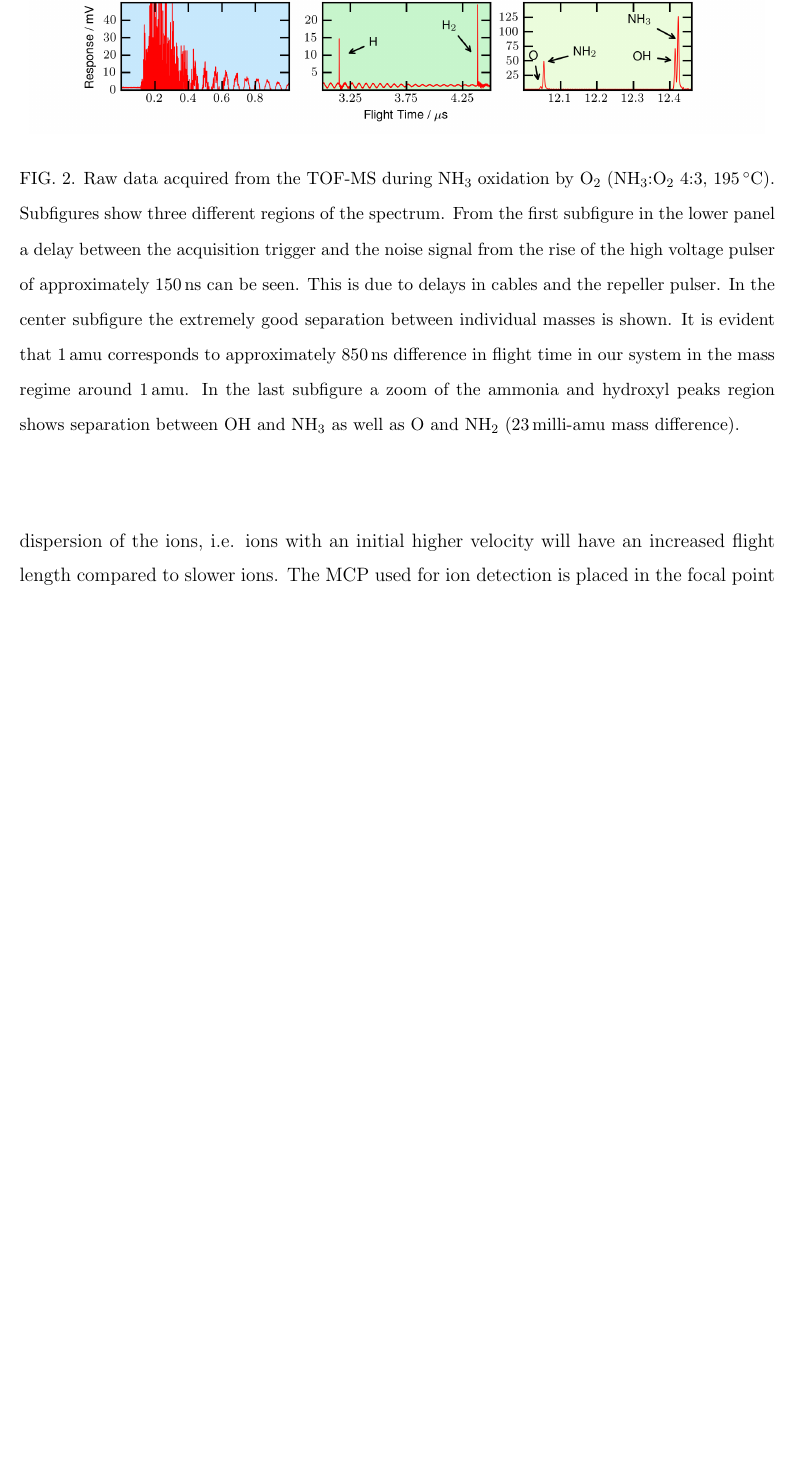
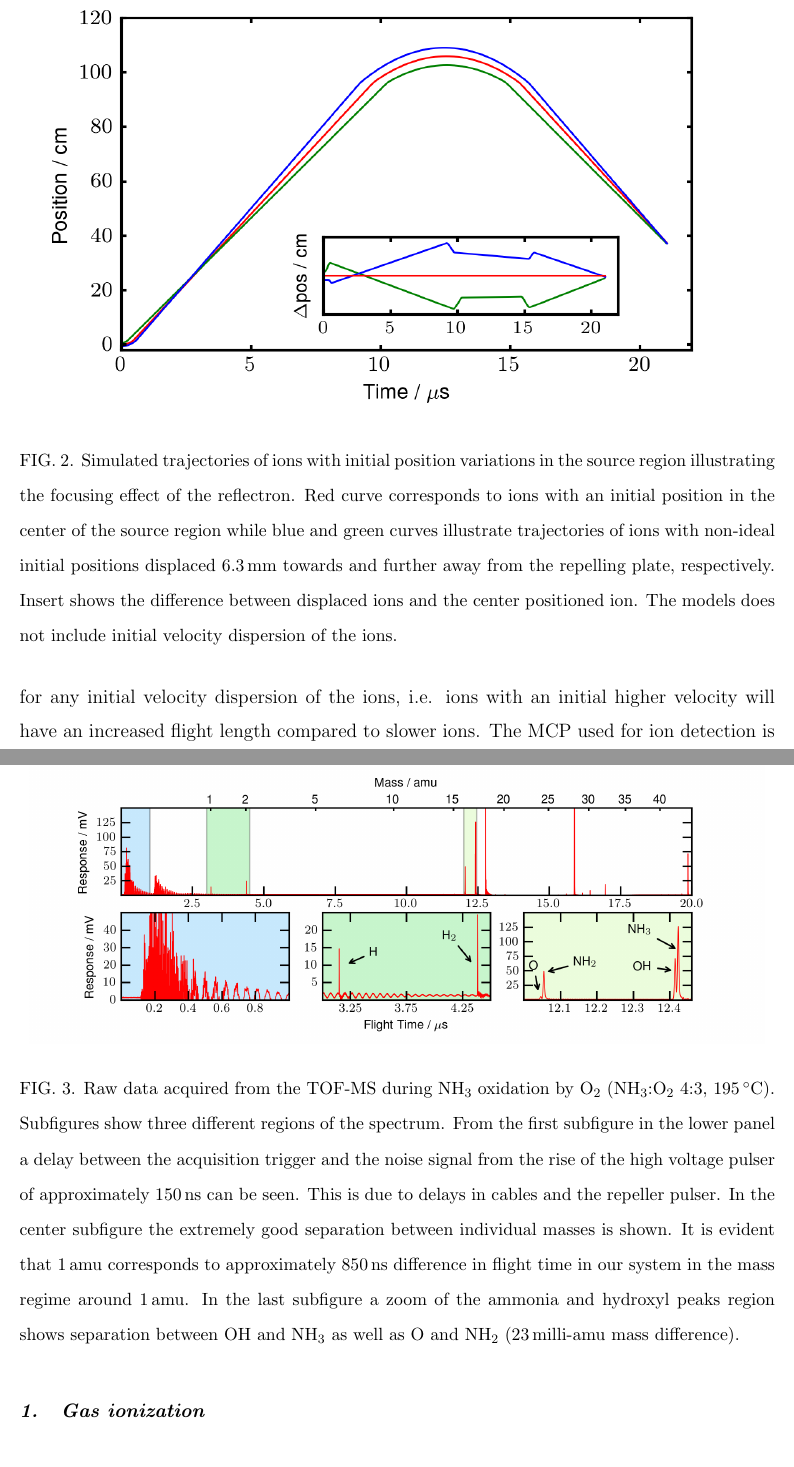
Before and after one commit to robertjensen/CatalyticTOF, a LaTeX paper (paper.tex): part of page 6 of 14 before the commit and two parts of pages 6 and 7 of 14 after it, the two joined at a grey line, cut at the place of the change, the shorter picture padded with empty space. Compiled offline with pdfLaTeX.

Commit message:
Added trajectory.png to the paper

```diff
--- a/paper.tex
+++ b/paper.tex
@@ -94,7 +94,11 @@ The time of flight chamber is pumped by a turbo pump and two ion pumps. A 120\,l
 
 The time of flight equipment used for detection of gas molecules flown through the capillary of the microreactor is designed as an orthogonal mass spectrometer and is assembled from modules purchased from Jordan TOF Products, Inc.\cite{JordanHomepage}.
 
-Ions enter the source region of the TOF-MS through a series of entry Einzel lenses used for focusing the beam hence minimizing divergence. In the source the beam is pushed into the flight tube by an initial repelling push voltage, $V_p$. The ions are hereafter further accelerated from ground potential to the liner potential, $V_L$. Using this setup the drift velocity of an ion starting exactly from the center of the acceleration region corresponds to an energy of $Ze\left(V_L + V_p/2\right)$ where $Ze$ is the charge of the ion. At the end of the flight tube a reflectron is installed. The reflectron is controlled by voltages $V_{R1}$ and $V_{R2}$. The reflectron has two primary purposes: i) The effective drift length is increased hence increasing the resolution of the TOF-MS. ii) The reflectron works as a focusing lens compensating for any initial velocity dispersion of the ions, i.e. ions with an initial higher velocity will have an increased flight length compared to slower ions. The MCP used for ion detection is placed in the focal point of the reflectron giving maximum compensation for initial velocity dispersion. According to the manufacturer a resolution $m/\Delta m\gtrsim4000$ of the TOF-MS has been shown.
+Ions enter the source region of the TOF-MS through a series of entry Einzel lenses used for focusing the beam hence minimizing divergence. In the source the beam is pushed into the flight tube by an initial repelling push voltage, $V_p$. The ions are hereafter further accelerated from ground potential to the liner potential, $V_L$. Using this setup the drift velocity of an ion starting exactly from the center of the acceleration region corresponds to an energy of $Ze\left(V_L + V_p/2\right)$ where $Ze$ is the charge of the ion. At the end of the flight tube a reflectron is installed. The reflectron is controlled by voltages $V_{R1}$ and $V_{R2}$. The reflectron has two primary purposes: i) The effective drift length is increased hence increasing the resolution of the TOF-MS. ii) The reflectron works as a focusing lens (cf. Figure~\ref{fig:trajectory}) compensating for any initial velocity dispersion of the ions, i.e. ions with an initial higher velocity will have an increased flight length compared to slower ions. The MCP used for ion detection is placed in the focal point of the reflectron giving maximum compensation for initial velocity dispersion. According to the manufacturer a resolution $m/\Delta m\gtrsim4000$ of the TOF-MS has been shown.
+\begin{figure}
+ \includegraphics[width=16cm]{trajectory.png}%
+ \caption{Simulated trajectories of ions with initial position variations in the source region illustrating the focusing effect of the reflectron. Red curve corresponds to ions with an initial position in the center of the source region while blue and green curves illustrate trajectories of ions with non-ideal initial positions displaced 6.3\,mm towards and further away from the repelling plate, respectively. Insert shows the difference between displaced ions and the center positioned ion. The models does not include initial velocity dispersion of the ions.\label{fig:trajectory}}%
+\end{figure}
 
 The prize of the TOF including ionization gauge, 8" 4-way cross, control electronics, data acquisition hardware and MCP detector is estimated to USD80000 which is comparable to a high quality QMS which is prized at approximately USD85000.
 
```
